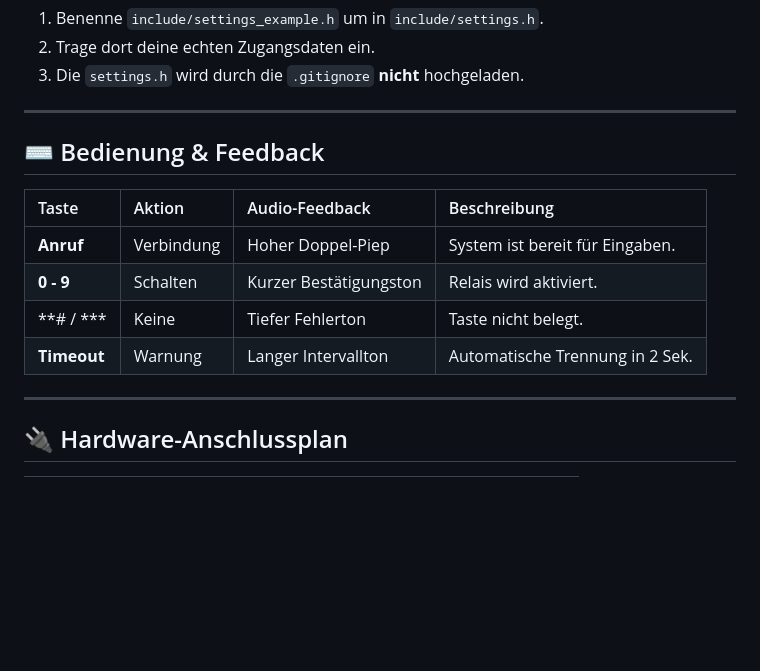
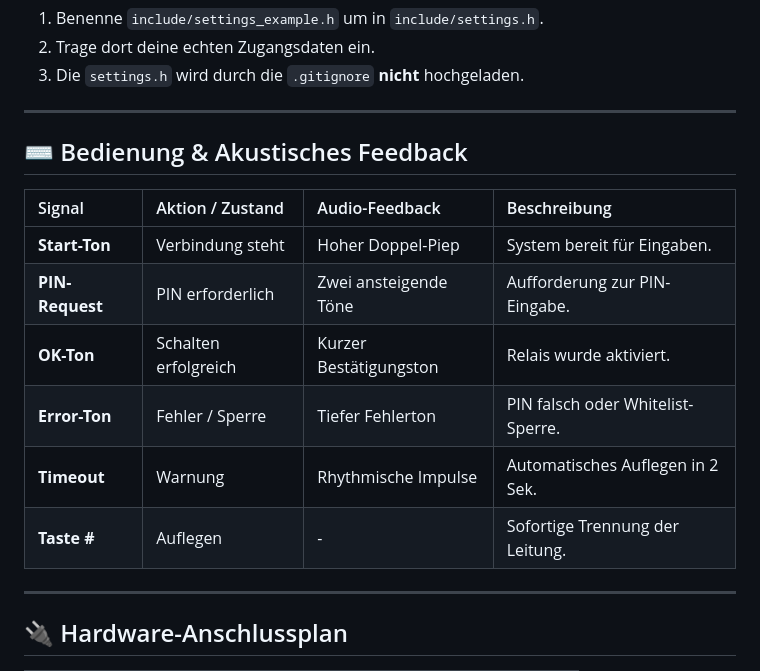
Before and after one commit to KaiFassnacht/FritzBox_Relais_Control, a Markdown page: README.md, the part around one of its changes. GitHub-like rendering; blank space fills up the shorter version.

```diff
--- a/README.md
+++ b/README.md
@@ -75,14 +88,16 @@ Um private Zugangsdaten zu schützen, nutzt dieses Projekt ein Vorlagen-System:
 
 ---
 
-## ⌨️ Bedienung & Feedback
+## ⌨️ Bedienung & Akustisches Feedback
 
-| Taste | Aktion | Audio-Feedback | Beschreibung |
+| Signal | Aktion / Zustand | Audio-Feedback | Beschreibung |
 | :--- | :--- | :--- | :--- |
-| **Anruf** | Verbindung | Hoher Doppel-Piep | System ist bereit für Eingaben. |
-| **0 - 9** | Schalten | Kurzer Bestätigungston | Relais wird aktiviert. |
-| **# / *** | Keine | Tiefer Fehlerton | Taste nicht belegt. |
-| **Timeout** | Warnung | Langer Intervallton | Automatische Trennung in 2 Sek. |
+| **Start-Ton** | Verbindung steht | Hoher Doppel-Piep | System bereit für Eingaben. |
+| **PIN-Request** | PIN erforderlich | Zwei ansteigende Töne | Aufforderung zur PIN-Eingabe. |
+| **OK-Ton** | Schalten erfolgreich | Kurzer Bestätigungston | Relais wurde aktiviert. |
+| **Error-Ton** | Fehler / Sperre | Tiefer Fehlerton | PIN falsch oder Whitelist-Sperre. |
+| **Timeout** | Warnung | Rhythmische Impulse | Automatisches Auflegen in 2 Sek. |
+| **Taste #** | Auflegen | - | Sofortige Trennung der Leitung. |
 
 ---
 
```
Also changed, not shown: other parts of README.md (+28 -15 lines).
